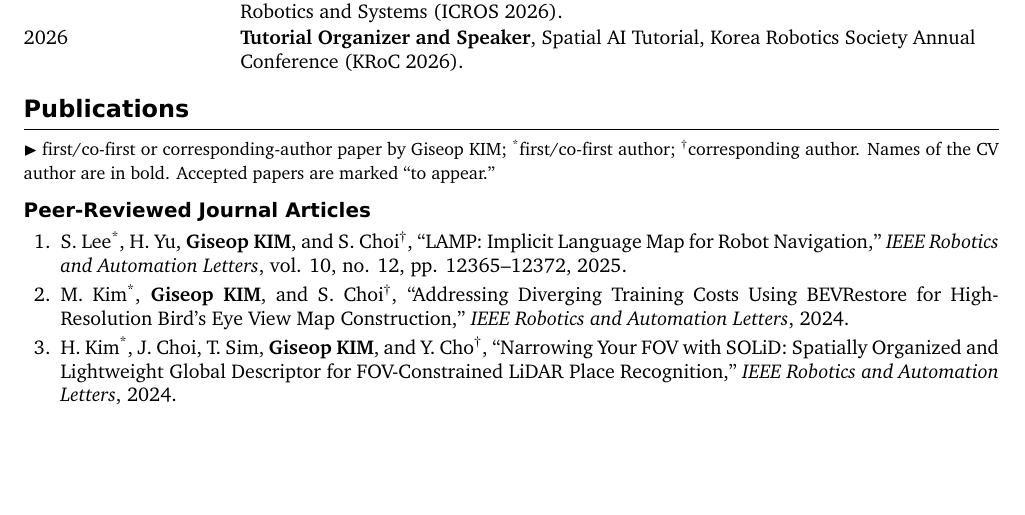
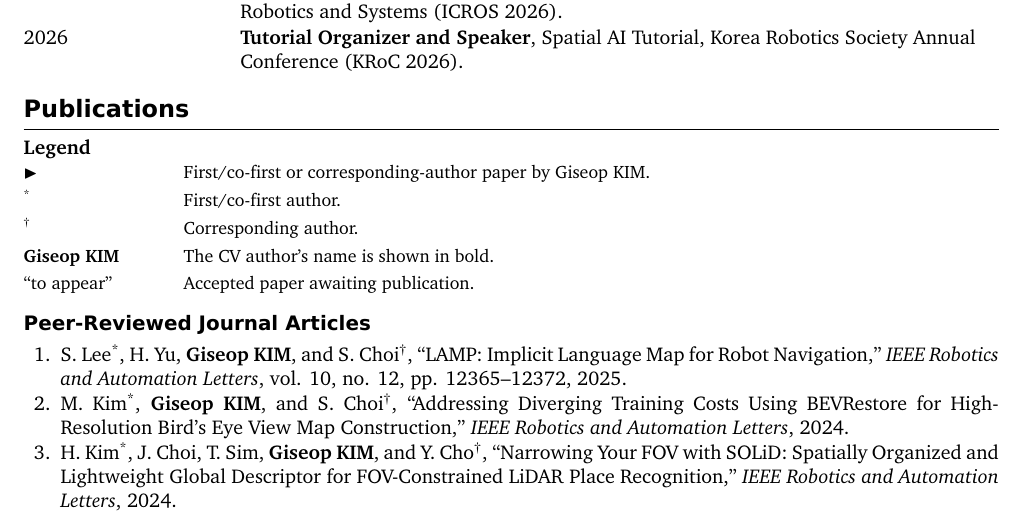
Before and after one commit to gisbi-kim/cv-giseopkim, a LaTeX document (main.tex): part of page 3 of 5, cut so that both start at the same text, the shorter picture padded with empty space. Compiled offline with XeLaTeX; a missing font is replaced by an installed copy or a similar font.

Commit message:
Present publication notation as a readable legend

```diff
--- a/main.tex
+++ b/main.tex
@@ -31,7 +31,7 @@
 \setlength{\emergencystretch}{2em}
 \renewcommand{\arraystretch}{1.08}
 \setlist[itemize]{leftmargin=4.2mm,itemsep=1.2pt,topsep=2pt,parsep=0pt}
-\setlist[enumerate]{leftmargin=6.5mm,itemsep=2.4pt,topsep=3pt,parsep=0pt}
+\setlist[enumerate]{leftmargin=6.5mm,itemsep=0.6pt,topsep=3pt,parsep=0pt}
 
 \titleformat{\section}{\sffamily\bfseries\large}{}{0pt}{}[\vspace{1.5pt}\titlerule]
 \titlespacing*{\section}{0pt}{10pt}{5pt}
@@ -167,7 +167,15 @@
 \end{tabularx}
 
 \section{Publications}
-{\small \leadpub first/co-first or corresponding-author paper by Giseop KIM; \textsuperscript{*}first/co-first author; \textsuperscript{\dag}corresponding author. Names of the CV author are in bold. Accepted papers are marked ``to appear.''}
+\textbf{Legend}
+
+\begin{tabularx}{\textwidth}{@{}L{24mm}Y@{}}
+\small \leadpub & \small First/co-first or corresponding-author paper by Giseop KIM. \\[1pt]
+\small \textsuperscript{*} & \small First/co-first author. \\[1pt]
+\small \textsuperscript{\dag} & \small Corresponding author. \\[1pt]
+\small \me & \small The CV author's name is shown in bold. \\[1pt]
+\small ``to appear'' & \small Accepted paper awaiting publication. \\
+\end{tabularx}
 
 \subsection{Peer-Reviewed Journal Articles}
 \begin{enumerate}
```
Also changed, not shown: CHANGELOG.md, README.md, main.pdf, 1 other file.
